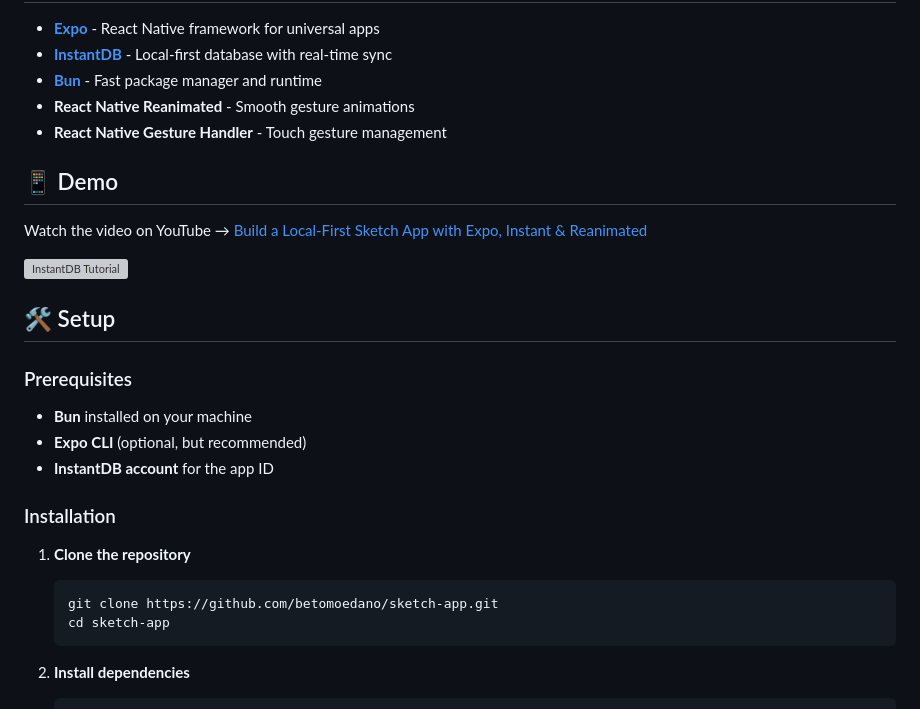
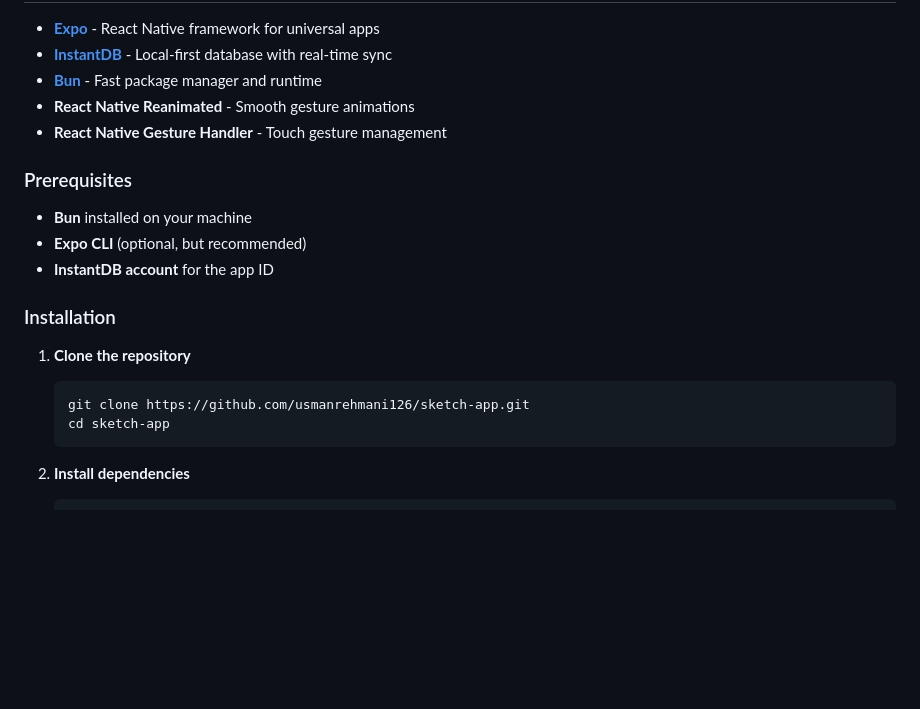
Before and after one commit to usmanrehmani126/sketch-app, a Markdown page: README.md, the part around the change. Rendered like a GitHub page; blank space fills up the shorter version; grey boxes are pictures that could not be loaded.

````diff
--- a/README.md
+++ b/README.md
@@ -21,15 +21,6 @@ This project showcases the power of local-first architecture where your app work
 - **React Native Reanimated** - Smooth gesture animations
 - **React Native Gesture Handler** - Touch gesture management
 
-## 📱 Demo
-
-Watch the video on YouTube → [Build a Local-First Sketch App with Expo, Instant & Reanimated](https://youtu.be/DEJIcaGN3vY)
-
-![InstantDB Tutorial](https://github.com/user-attachments/assets/3aedcf3a-5861-422d-a647-1fa899a8a3e1)
-
-
-## 🛠️ Setup
-
 ### Prerequisites
 
 - **Bun** installed on your machine
@@ -41,7 +32,7 @@ Watch the video on YouTube → [Build a Local-First Sketch App with Expo, Instan
 1. **Clone the repository**
 
    ```bash
-   git clone https://github.com/betomoedano/sketch-app.git
+   git clone https://github.com/usmanrehmani126/sketch-app.git
    cd sketch-app
    ```
 
````
